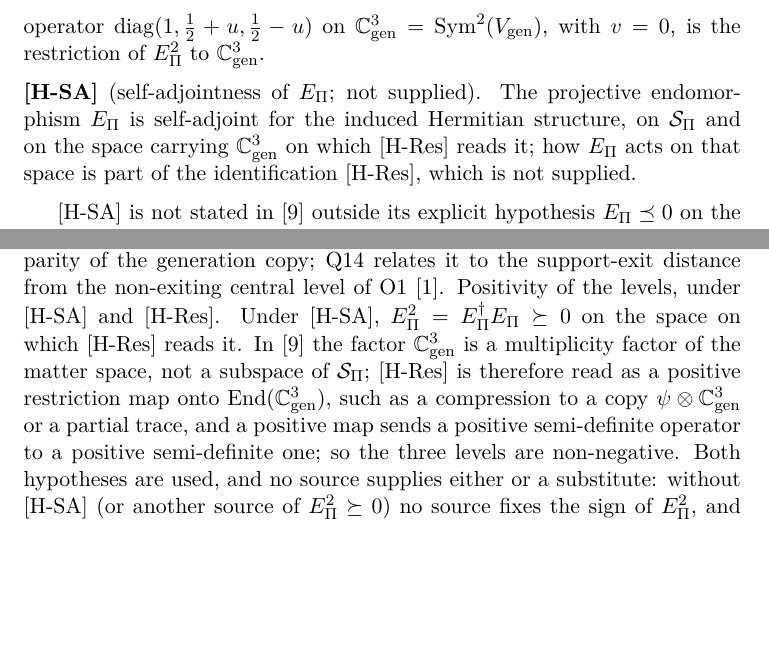
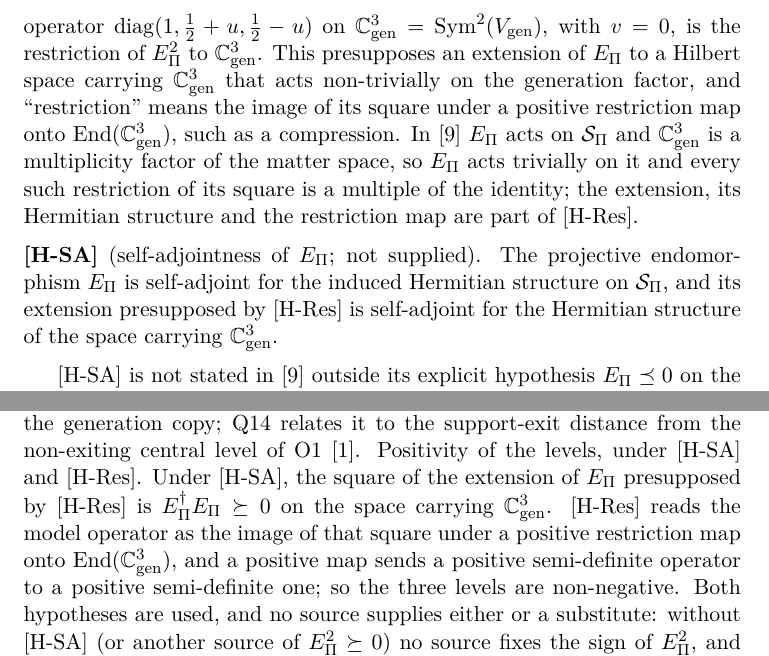
Before and after one commit to Cosmochrony/projected-yukawa-line, a LaTeX paper (tex/ProjectedYukawaLine.tex): two parts of pages 8 and 9 of 15, joined at a grey line, cut so that both start at the same text, the shorter picture padded with empty space. Compiled offline with pdfLaTeX.

Commit message:
C07 candidate: review r2 fixes

```diff
--- a/tex/ProjectedYukawaLine.tex
+++ b/tex/ProjectedYukawaLine.tex
@@ -330,12 +330,17 @@ Independent Researcher, France\\
     The model operator $\diag(1, \tfrac12 + u, \tfrac12 - u)$ on $\Cgen = \Sym^{2}(V_{\mathrm{gen}})$, with $v = 0$, is
     the
     restriction of $\Epi^{2}$ to $\Cgen$.
+    This presupposes an extension of $\Epi$ to a Hilbert space carrying $\Cgen$ that acts non-trivially on the
+    generation factor, and ``restriction'' means the image of its square under a positive restriction map onto
+    $\mathrm{End}(\Cgen)$, such as a compression.
+    In~\cite{Beau2026q14} $\Epi$ acts on $\Sbundle$ and $\Cgen$ is a multiplicity factor of the matter space, so
+    $\Epi$ acts trivially on it and every such restriction of its square is a multiple of the identity; the
+    extension, its Hermitian structure and the restriction map are part of [H-Res].
     \medskip
 
     \noindent\textbf{[H-SA]} (self-adjointness of $\Epi$; not supplied).
-    The projective endomorphism $\Epi$ is self-adjoint for the induced Hermitian structure, on $\Sbundle$ and on the
-    space carrying $\Cgen$ on which [H-Res] reads it; how $\Epi$ acts on that space is part of the identification
-    [H-Res], which is not supplied.
+    The projective endomorphism $\Epi$ is self-adjoint for the induced Hermitian structure on $\Sbundle$, and its
+    extension presupposed by [H-Res] is self-adjoint for the Hermitian structure of the space carrying $\Cgen$.
     \medskip
 
     [H-SA] is not stated in~\cite{Beau2026q14} outside its explicit hypothesis $\Epi \preceq 0$ on the left-admissible
@@ -410,11 +415,11 @@ Independent Researcher, France\\
       central direction, fixed by the internal parity of the generation copy; Q14 relates it to the support-exit
       distance from the non-exiting central level of O1~\cite{Beau2026a6}.
       Positivity of the levels, under [H-SA] and [H-Res].
-      Under [H-SA], $\Epi^{2} = \Epi^{\dagger}\Epi \succeq 0$ on the space on which [H-Res] reads it.
-      In~\cite{Beau2026q14} the factor $\Cgen$ is a multiplicity factor of the matter space, not a subspace of
-      $\Sbundle$; [H-Res] is therefore read as a positive restriction map onto $\mathrm{End}(\Cgen)$, such as a
-      compression to a copy $\psi \otimes \Cgen$ or a partial trace, and a positive map sends a positive
-      semi-definite operator to a positive semi-definite one; so the three levels are non-negative.
+      Under [H-SA], the square of the extension of $\Epi$ presupposed by [H-Res] is $\Epi^{\dagger}\Epi \succeq 0$ on
+      the space carrying $\Cgen$.
+      [H-Res] reads the model operator as the image of that square under a positive restriction map onto
+      $\mathrm{End}(\Cgen)$, and a positive map sends a positive semi-definite operator to a positive semi-definite
+      one; so the three levels are non-negative.
       Both hypotheses are used, and no source supplies either or a substitute: without [H-SA] (or another source of
       $\Epi^{2} \succeq 0$) no source fixes the sign of $\Epi^{2}$, and without [H-Res] the model levels are not
       levels of $\Epi^{2}$; a reading map that is not positive would not carry the sign over.
```
Also changed, not shown: README.md, 1 other file.
